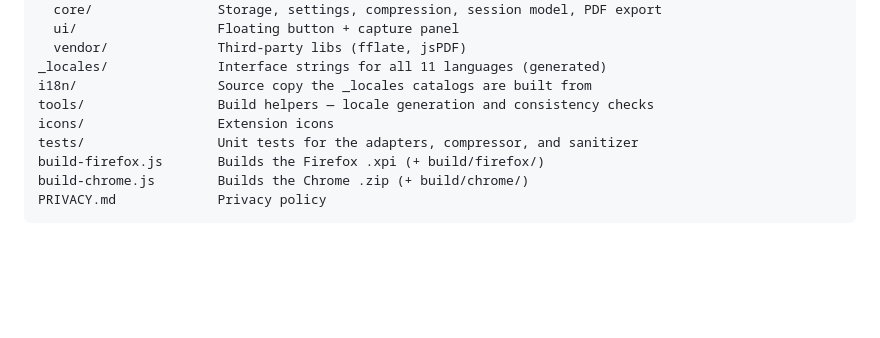
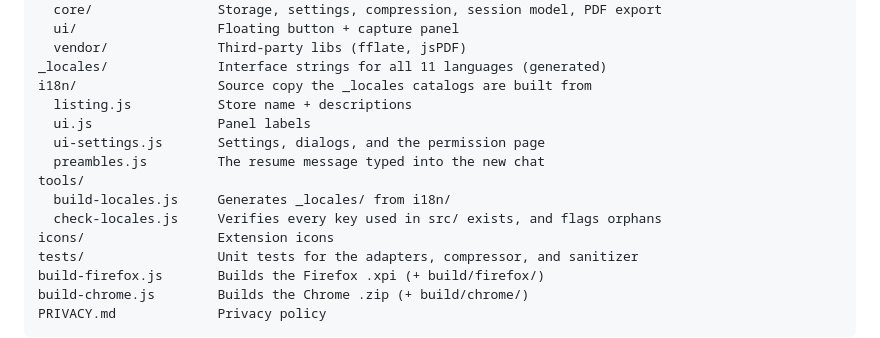
Before and after one commit to mofe-stack/continuum, a Markdown page: README.md, the part around the change. Rendered like a GitHub page; blank space fills up the shorter version.

Commit message:
Expand project layout in the README

```diff
--- a/README.md
+++ b/README.md
@@ -134,7 +134,13 @@ src/                   Shared source — used by both builds
   vendor/              Third-party libs (fflate, jsPDF)
 _locales/              Interface strings for all 11 languages (generated)
 i18n/                  Source copy the _locales catalogs are built from
-tools/                 Build helpers — locale generation and consistency checks
+  listing.js           Store name + descriptions
+  ui.js                Panel labels
+  ui-settings.js       Settings, dialogs, and the permission page
+  preambles.js         The resume message typed into the new chat
+tools/
+  build-locales.js     Generates _locales/ from i18n/
+  check-locales.js     Verifies every key used in src/ exists, and flags orphans
 icons/                 Extension icons
 tests/                 Unit tests for the adapters, compressor, and sanitizer
 build-firefox.js       Builds the Firefox .xpi (+ build/firefox/)
```
